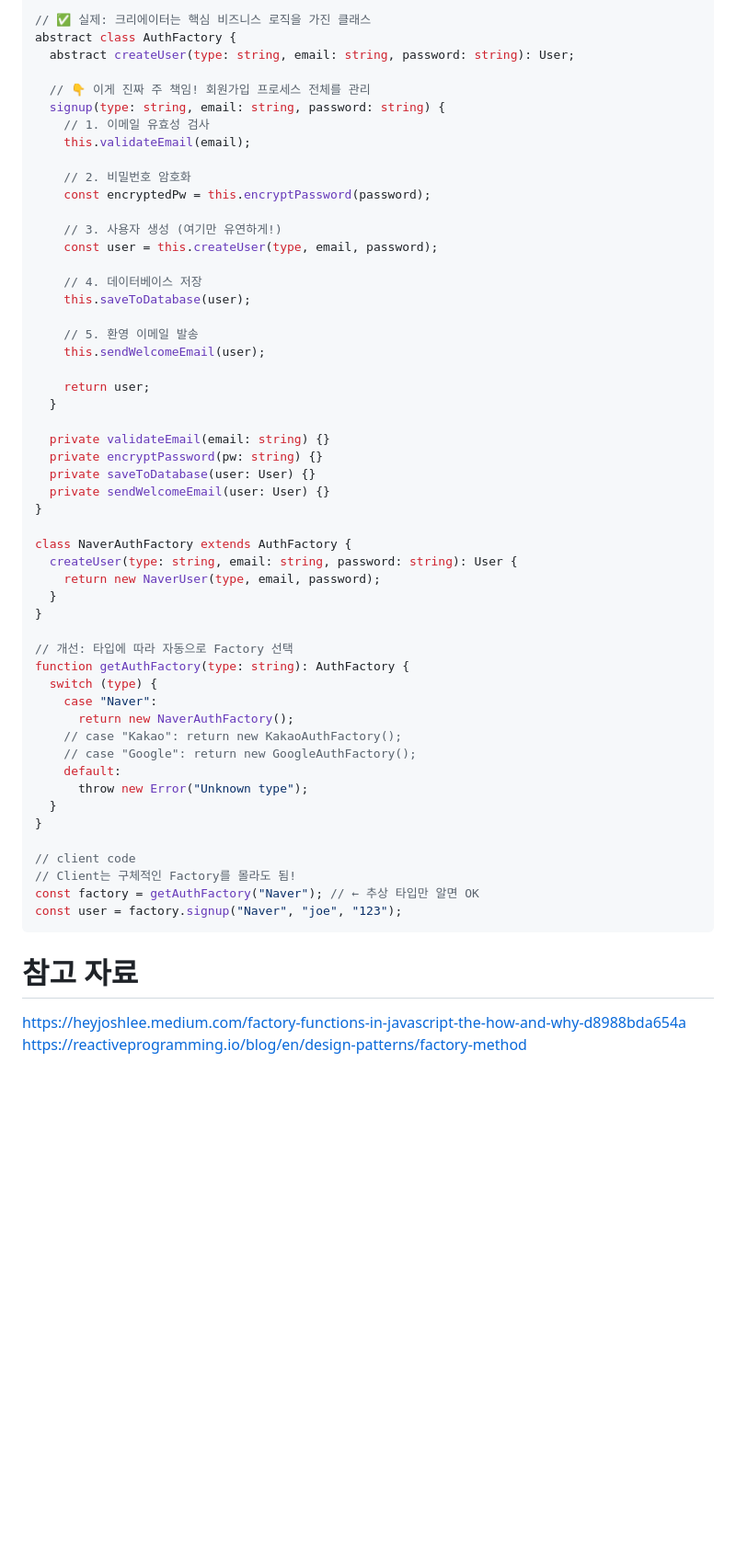
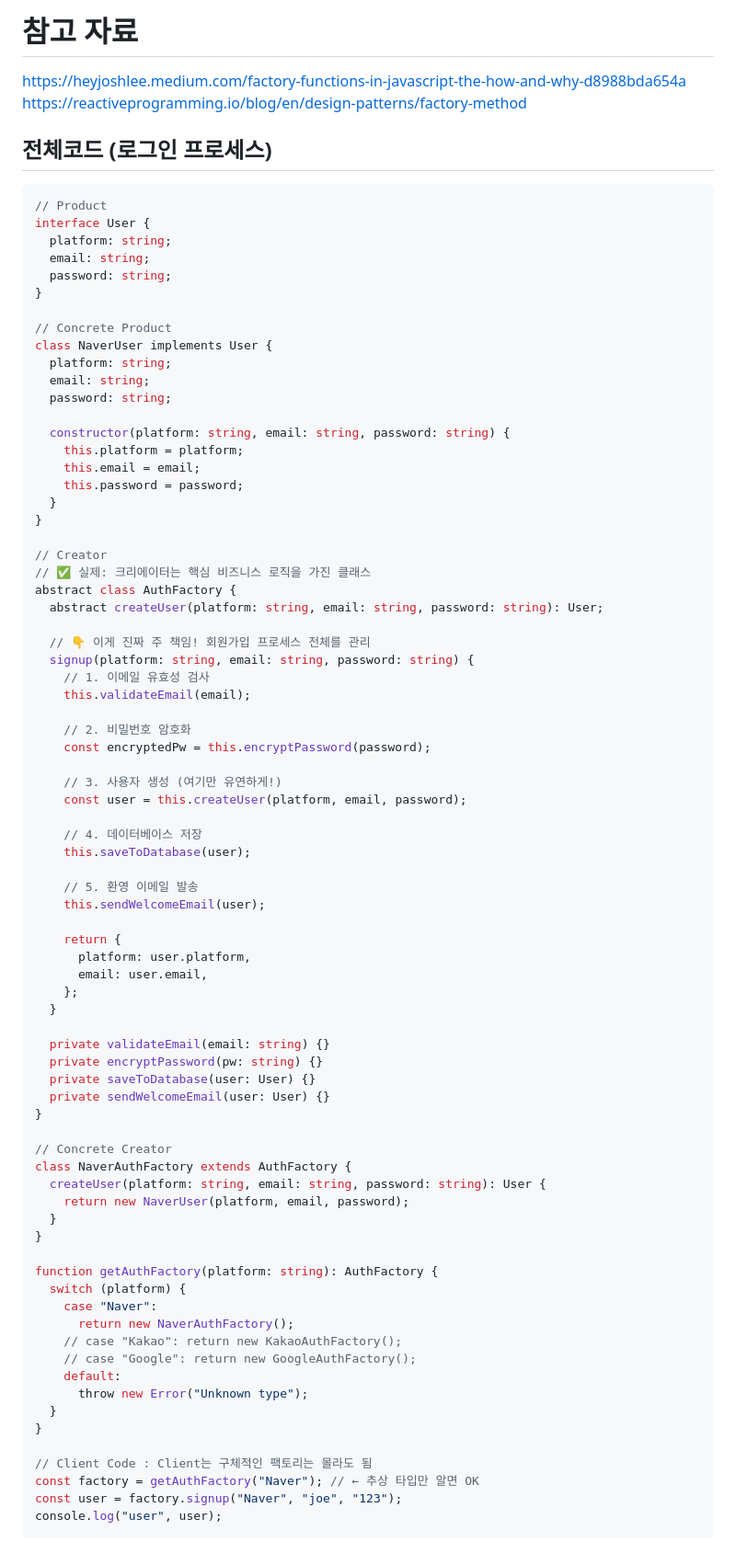
Before and after one commit to HighRol1er/Design-Pattern-Study, a Markdown page: factory-method/f-m.md, the part around the change printed below. Shown: that part at 92% size. GitHub-like rendering; blank space fills up the shorter version.

````diff
--- a/factory-method/f-m.md
+++ b/factory-method/f-m.md
@@ -206,9 +258,38 @@ class NaverUser implements User {
+# 참고 자료
+
+https://heyjoshlee.medium.com/factory-functions-in-javascript-the-how-and-why-d8988bda654a
+https://reactiveprogramming.io/blog/en/design-patterns/factory-method
+
+## 전체코드 (로그인 프로세스)
+
+```ts
+// Product
+interface User {
+  platform: string;
+  email: string;
+  password: string;
+}
+
+// Concrete Product
+class NaverUser implements User {
+  platform: string;
+  email: string;
+  password: string;
+
+  constructor(platform: string, email: string, password: string) {
+    this.platform = platform;
+    this.email = email;
+    this.password = password;
+  }
+}
+
+// Creator
 // ✅ 실제: 크리에이터는 핵심 비즈니스 로직을 가진 클래스
 abstract class AuthFactory {
-  abstract createUser(type: string, email: string, password: string): User;
+  abstract createUser(platform: string, email: string, password: string): User;
 
   // 👇 이게 진짜 주 책임! 회원가입 프로세스 전체를 관리
-  signup(type: string, email: string, password: string) {
+  signup(platform: string, email: string, password: string) {
     // 1. 이메일 유효성 검사
     this.validateEmail(email);
 
@@ -216,7 +297,7 @@ abstract class AuthFactory {
     const encryptedPw = this.encryptPassword(password);
 
     // 3. 사용자 생성 (여기만 유연하게!)
-    const user = this.createUser(type, email, password);
+    const user = this.createUser(platform, email, password);
 
     // 4. 데이터베이스 저장
     this.saveToDatabase(user);
@@ -224,7 +305,10 @@ abstract class AuthFactory {
     // 5. 환영 이메일 발송
     this.sendWelcomeEmail(user);
 
-    return user;
+    return {
+      platform: user.platform,
+      email: user.email,
+    };
   }
 
   private validateEmail(email: string) {}
@@ -233,15 +317,15 @@ abstract class AuthFactory {
   private sendWelcomeEmail(user: User) {}
 }
 
+// Concrete Creator
 class NaverAuthFactory extends AuthFactory {
-  createUser(type: string, email: string, password: string): User {
-    return new NaverUser(type, email, password);
+  createUser(platform: string, email: string, password: string): User {
+    return new NaverUser(platform, email, password);
   }
 }
 
-// 개선: 타입에 따라 자동으로 Factory 선택
-function getAuthFactory(type: string): AuthFactory {
-  switch (type) {
+function getAuthFactory(platform: string): AuthFactory {
+  switch (platform) {
     case "Naver":
       return new NaverAuthFactory();
     // case "Kakao": return new KakaoAuthFactory();
@@ -251,13 +335,8 @@ function getAuthFactory(type: string): AuthFactory {
   }
 }
 
-// client code
-// Client는 구체적인 Factory를 몰라도 됨!
+// Client Code : Client는 구체적인 팩토리는 몰라도 됨
 const factory = getAuthFactory("Naver"); // ← 추상 타입만 알면 OK
 const user = factory.signup("Naver", "joe", "123");
+console.log("user", user);
 ```
-
-# 참고 자료
-
-https://heyjoshlee.medium.com/factory-functions-in-javascript-the-how-and-why-d8988bda654a
-https://reactiveprogramming.io/blog/en/design-patterns/factory-method
````
Also changed, not shown: other parts of factory-method/f-m.md (+62 -10 lines).
